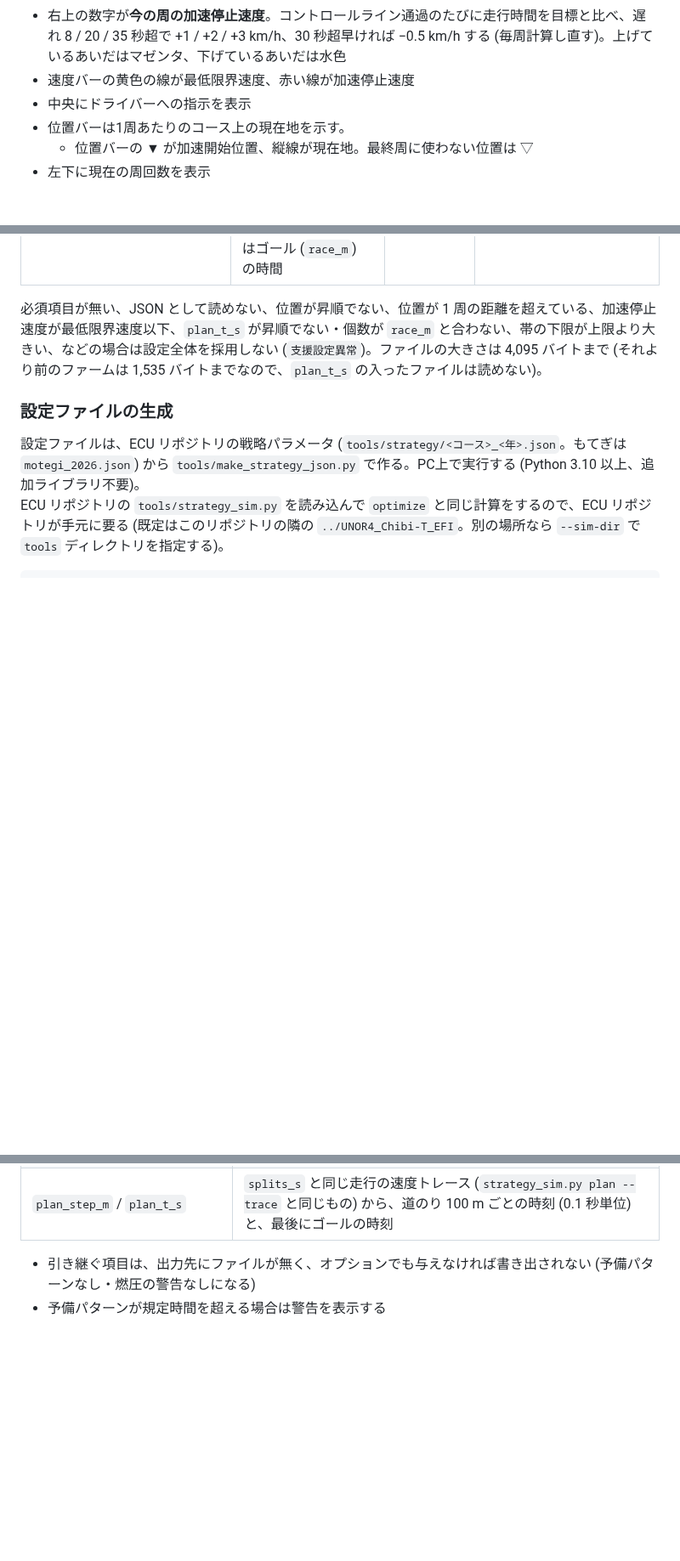
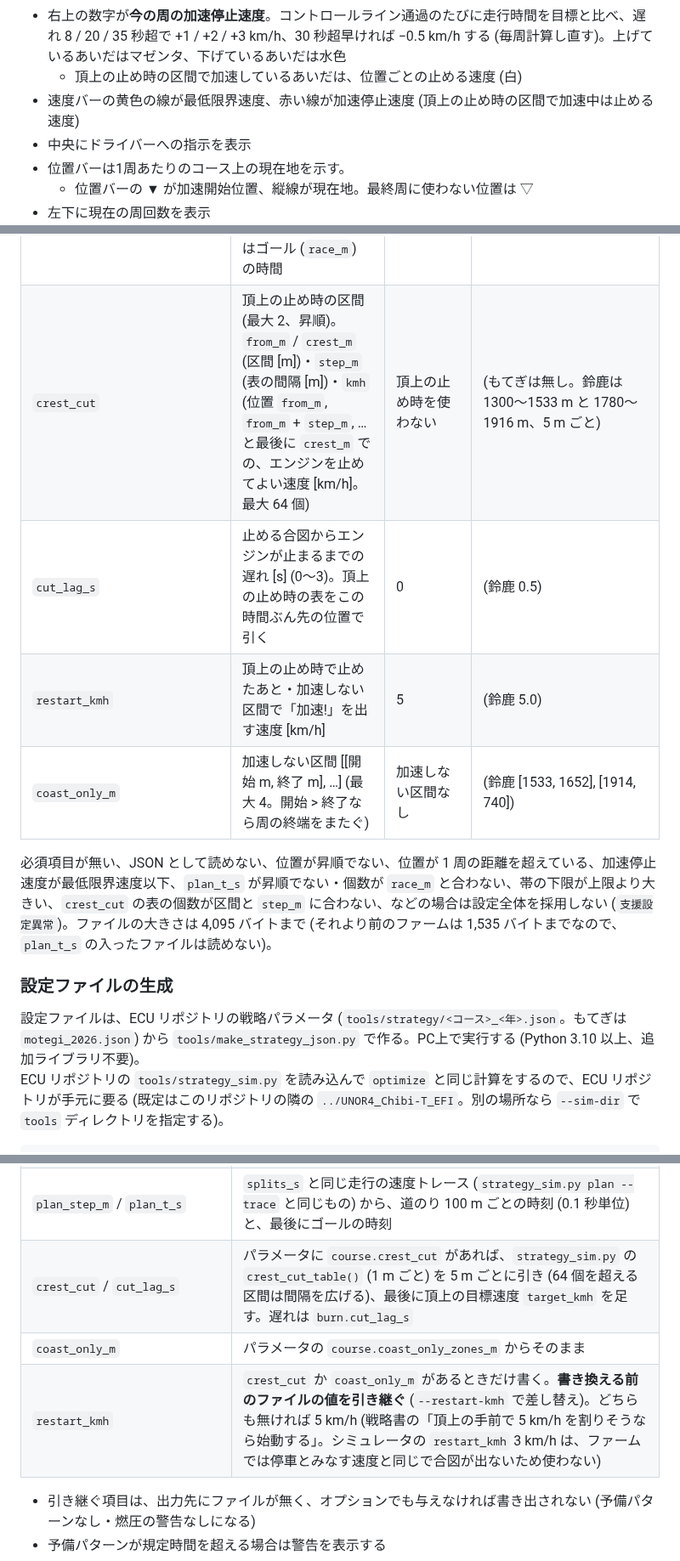
Before and after one commit to todateman/Chibi-T_Furoshiki_Logger, a Markdown page: README.md, 3 parts joined by grey strips. Shown at 85% size. GitHub-like rendering; blank space fills up the shorter version.

```diff
--- a/README.md
+++ b/README.md
@@ -253,7 +262,8 @@ tools/render_screens/render.sh --install    # README で使う画像を docs/
 - 最も右上に「SDカードの有無 / GNSSの受信状態 / MQTTの送信有効・無効」
 - 左上の7 セグメント風の数字が現在の速度（km/h）
 - 右上の数字が**今の周の加速停止速度**。コントロールライン通過のたびに走行時間を目標と比べ、遅れ 8 / 20 / 35 秒超で +1 / +2 / +3 km/h、30 秒超早ければ −0.5 km/h する (毎周計算し直す)。上げているあいだはマゼンタ、下げているあいだは水色
-- 速度バーの黄色の線が最低限界速度、赤い線が加速停止速度
+  - 頂上の止め時の区間で加速しているあいだは、位置ごとの止める速度 (白)
+- 速度バーの黄色の線が最低限界速度、赤い線が加速停止速度 (頂上の止め時の区間で加速中は止める速度)
 - 中央にドライバーへの指示を表示
 - 位置バーは1周あたりのコース上の現在地を示す。
   - 位置バーの ▼ が加速開始位置、縦線が現在地。最終周に使わない位置は ▽
@@ -323,8 +338,12 @@ SDカードのルートに置く (`sd/motegi_strategy.json`)。場所ごとに `
 | `limit_s` | 規定時間 [s] | 同上 | 2360.11 |
 | `margin_band_s` | 規定時間に対する余裕の目標の帯 [下限, 上限] (s) | 10, 30 | 10, 30 |
 | `plan_step_m` / `plan_t_s` | 計画の「道のり → 累積時間」表。道のり 0, `plan_step_m`, 2 × `plan_step_m`, … での累積時間 [s] (最大 200 個)。最後の 1 つはゴール (`race_m`) の時間 | ゴール時の予測を出さない | 100 / 0, 14.4, 26.2, … 2283.5 |
+| `crest_cut` | 頂上の止め時の区間 (最大 2、昇順)。`from_m` / `crest_m` (区間 [m])・`step_m` (表の間隔 [m])・`kmh` (位置 `from_m`, `from_m` + `step_m`, … と最後に `crest_m` での、エンジンを止めてよい速度 [km/h]。最大 64 個) | 頂上の止め時を使わない | (もてぎは無し。鈴鹿は 1300〜1533 m と 1780〜1916 m、5 m ごと) |
+| `cut_lag_s` | 止める合図からエンジンが止まるまでの遅れ [s] (0〜3)。頂上の止め時の表をこの時間ぶん先の位置で引く | 0 | (鈴鹿 0.5) |
+| `restart_kmh` | 頂上の止め時で止めたあと・加速しない区間で「加速!」を出す速度 [km/h] | 5 | (鈴鹿 5.0) |
+| `coast_only_m` | 加速しない区間 [[開始 m, 終了 m], …] (最大 4。開始 > 終了なら周の終端をまたぐ) | 加速しない区間なし | (鈴鹿 [1533, 1652], [1914, 740]) |
 
-必須項目が無い、JSON として読めない、位置が昇順でない、位置が 1 周の距離を超えている、加速停止速度が最低限界速度以下、`plan_t_s` が昇順でない・個数が `race_m` と合わない、帯の下限が上限より大きい、などの場合は設定全体を採用しない (`支援設定異常`)。ファイルの大きさは 4,095 バイトまで (それより前のファームは 1,535 バイトまでなので、`plan_t_s` の入ったファイルは読めない)。
+必須項目が無い、JSON として読めない、位置が昇順でない、位置が 1 周の距離を超えている、加速停止速度が最低限界速度以下、`plan_t_s` が昇順でない・個数が `race_m` と合わない、帯の下限が上限より大きい、`crest_cut` の表の個数が区間と `step_m` に合わない、などの場合は設定全体を採用しない (`支援設定異常`)。ファイルの大きさは 4,095 バイトまで (それより前のファームは 1,535 バイトまでなので、`plan_t_s` の入ったファイルは読めない)。
 
 ### 設定ファイルの生成
 
@@ -357,6 +376,9 @@ python3 tools/make_strategy_json.py suzuka --marks 1350 1730 --fuel-warn-mpa 0.3
 | `limit_s` | パラメータの `course.limit_s` からそのまま |
 | `margin_band_s` | パラメータからは決まらない。**書き換える前のファイルの値を引き継ぐ** (`--margin-band` で差し替え)。どちらも無ければ書き出さない (ファームの既定 10〜30 秒) |
 | `plan_step_m` / `plan_t_s` | `splits_s` と同じ走行の速度トレース (`strategy_sim.py plan --trace` と同じもの) から、道のり 100 m ごとの時刻 (0.1 秒単位) と、最後にゴールの時刻 |
+| `crest_cut` / `cut_lag_s` | パラメータに `course.crest_cut` があれば、`strategy_sim.py` の `crest_cut_table()` (1 m ごと) を 5 m ごとに引き (64 個を超える区間は間隔を広げる)、最後に頂上の目標速度 `target_kmh` を足す。遅れは `burn.cut_lag_s` |
+| `coast_only_m` | パラメータの `course.coast_only_zones_m` からそのまま |
+| `restart_kmh` | `crest_cut` か `coast_only_m` があるときだけ書く。**書き換える前のファイルの値を引き継ぐ** (`--restart-kmh` で差し替え)。どちらも無ければ 5 km/h (戦略書の「頂上の手前で 5 km/h を割りそうなら始動する」。シミュレータの `restart_kmh` 3 km/h は、ファームでは停車とみなす速度と同じで合図が出ないため使わない) |
 
 - 引き継ぐ項目は、出力先にファイルが無く、オプションでも与えなければ書き出されない (予備パターンなし・燃圧の警告なしになる)
 - 予備パターンが規定時間を超える場合は警告を表示する
```
Also changed, not shown: other parts of README.md (+16 -2 lines), docs/strategy_screen_crest_burning.png (added), docs/strategy_screen_crest_cresting.png (added), docs/strategy_screen_crest_cut_now.png (added), 8 other files.
